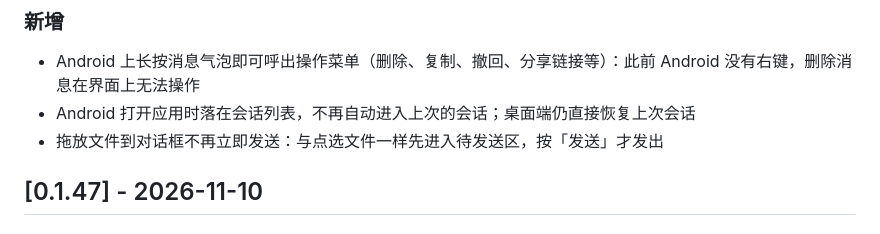
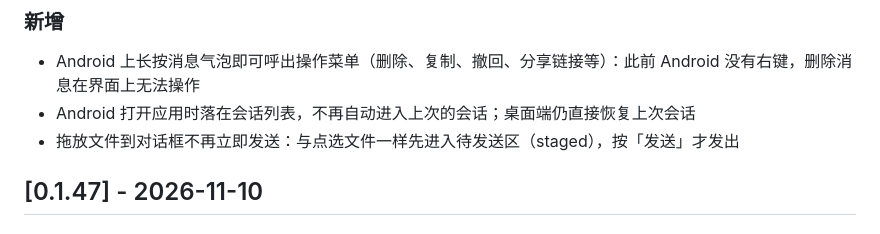
Before and after one commit to menghun3-cn/zhu-ye-local-im, a Markdown page: CHANGELOG.md, the part around the change. GitHub-like rendering.

Commit message:
docs: 0.1.48 条目补上拖放文件暂存的说法
条目本来就写了这个功能，但措辞和 changelog_entries_test 的模糊匹配
对不上，导致 develop 上 dart test 一直红。补一个可匹配的词。

Generated with [Devin](https://devin.ai)

Co-Authored-By: Devin <158243242+devin-ai-integration[bot]@users.noreply.github.com>

```diff
--- a/CHANGELOG.md
+++ b/CHANGELOG.md
@@ -20,7 +20,7 @@
 
 - Android 上长按消息气泡即可呼出操作菜单（删除、复制、撤回、分享链接等）：此前 Android 没有右键，删除消息在界面上无法操作
 - Android 打开应用时落在会话列表，不再自动进入上次的会话；桌面端仍直接恢复上次会话
-- 拖放文件到对话框不再立即发送：与点选文件一样先进入待发送区，按「发送」才发出
+- 拖放文件到对话框不再立即发送：与点选文件一样先进入待发送区（staged），按「发送」才发出
 
 ## [0.1.47] - 2026-11-10
 
```
